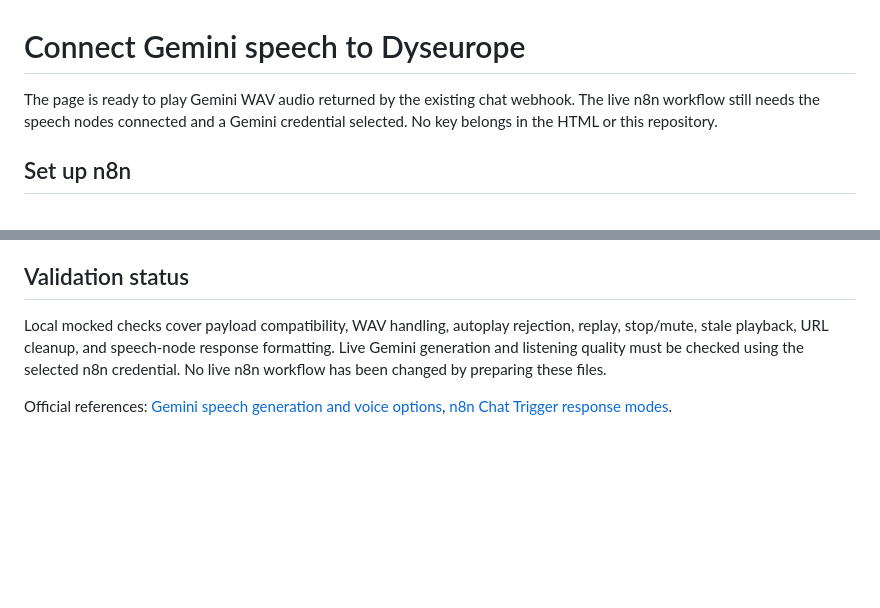
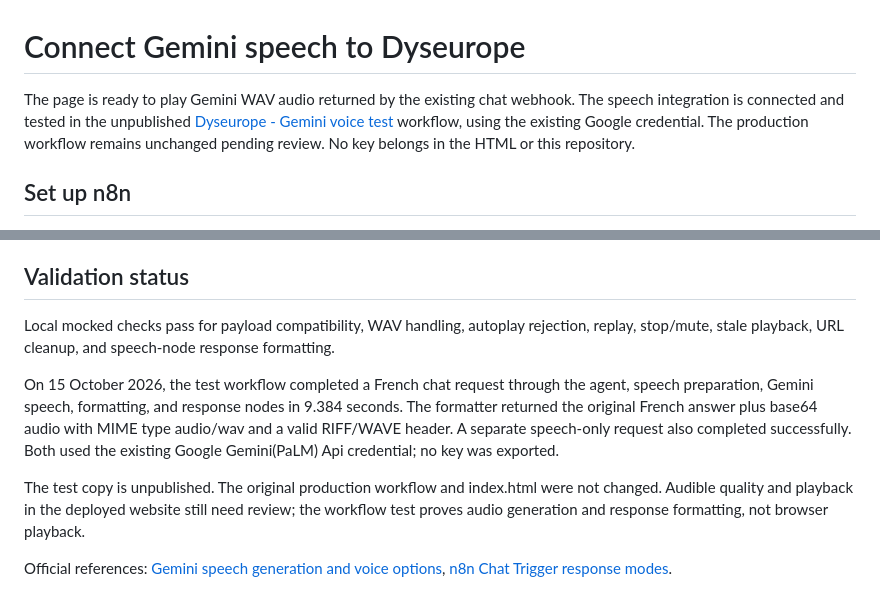
Before and after one commit to Alic-Merlivat/Whatsbnb, a Markdown page: n8n/dyseurope-gemini-tts-setup.md, 2 parts joined by grey strips. Rendered like a GitHub page; blank space fills up the shorter version.

Commit message:
Document successful Gemini speech test in n8n

```diff
--- a/n8n/dyseurope-gemini-tts-setup.md
+++ b/n8n/dyseurope-gemini-tts-setup.md
@@ -1,6 +1,6 @@
 # Connect Gemini speech to Dyseurope
 
-The page is ready to play Gemini WAV audio returned by the existing chat webhook. The live n8n workflow still needs the speech nodes connected and a Gemini credential selected. No key belongs in the HTML or this repository.
+The page is ready to play Gemini WAV audio returned by the existing chat webhook. The speech integration is connected and tested in the unpublished [Dyseurope - Gemini voice test](https://strelitzia.app.n8n.cloud/workflow/gqIthLV7gufoqz8i) workflow, using the existing Google credential. The production workflow remains unchanged pending review. No key belongs in the HTML or this repository.
 
 ## Set up n8n
 
@@ -30,6 +30,10 @@ The speech transcript removes simple Markdown formatting and retains link labels
 
 ## Validation status
 
-Local mocked checks cover payload compatibility, WAV handling, autoplay rejection, replay, stop/mute, stale playback, URL cleanup, and speech-node response formatting. Live Gemini generation and listening quality must be checked using the selected n8n credential. No live n8n workflow has been changed by preparing these files.
+Local mocked checks pass for payload compatibility, WAV handling, autoplay rejection, replay, stop/mute, stale playback, URL cleanup, and speech-node response formatting.
+
+On 15 October 2026, the test workflow completed a French chat request through the agent, speech preparation, Gemini speech, formatting, and response nodes in 9.384 seconds. The formatter returned the original French answer plus base64 audio with MIME type audio/wav and a valid RIFF/WAVE header. A separate speech-only request also completed successfully. Both used the existing Google Gemini(PaLM) Api credential; no key was exported.
+
+The test copy is unpublished. The original production workflow and index.html were not changed. Audible quality and playback in the deployed website still need review; the workflow test proves audio generation and response formatting, not browser playback.
 
 Official references: [Gemini speech generation and voice options](https://ai.google.dev/gemini-api/docs/speech-generation), [n8n Chat Trigger response modes](https://docs.n8n.io/integrations/builtin/core-nodes/n8n-nodes-langchain.chattrigger/).
```
